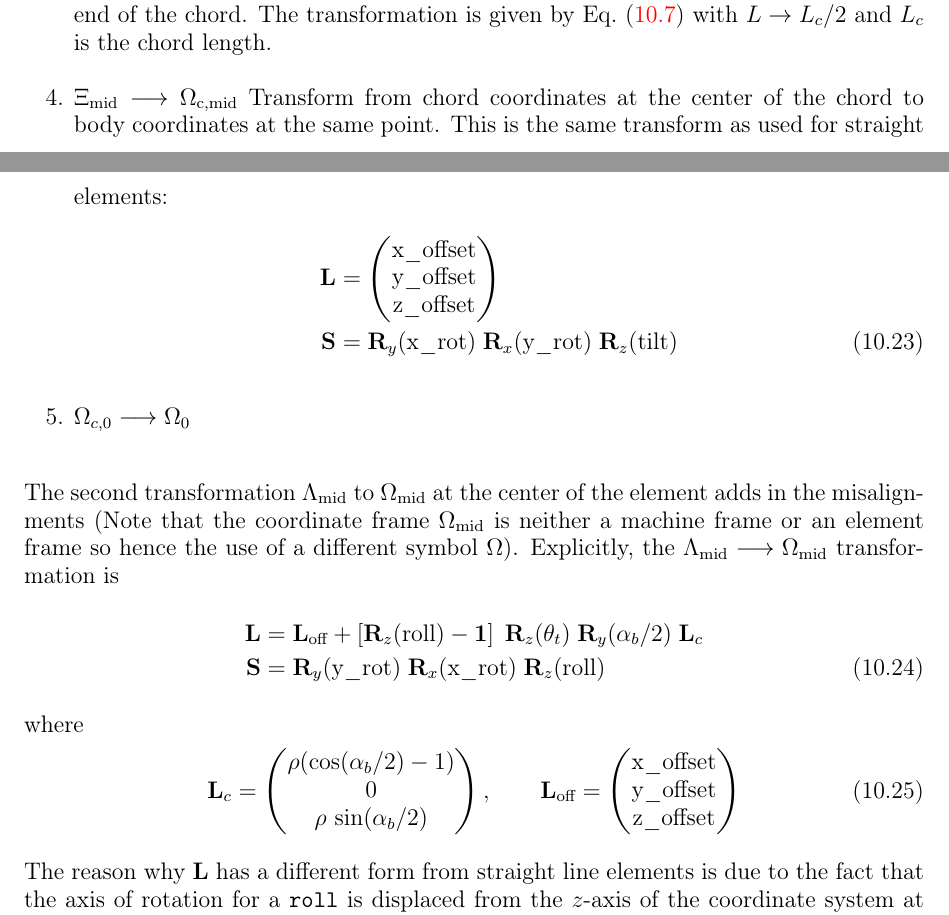
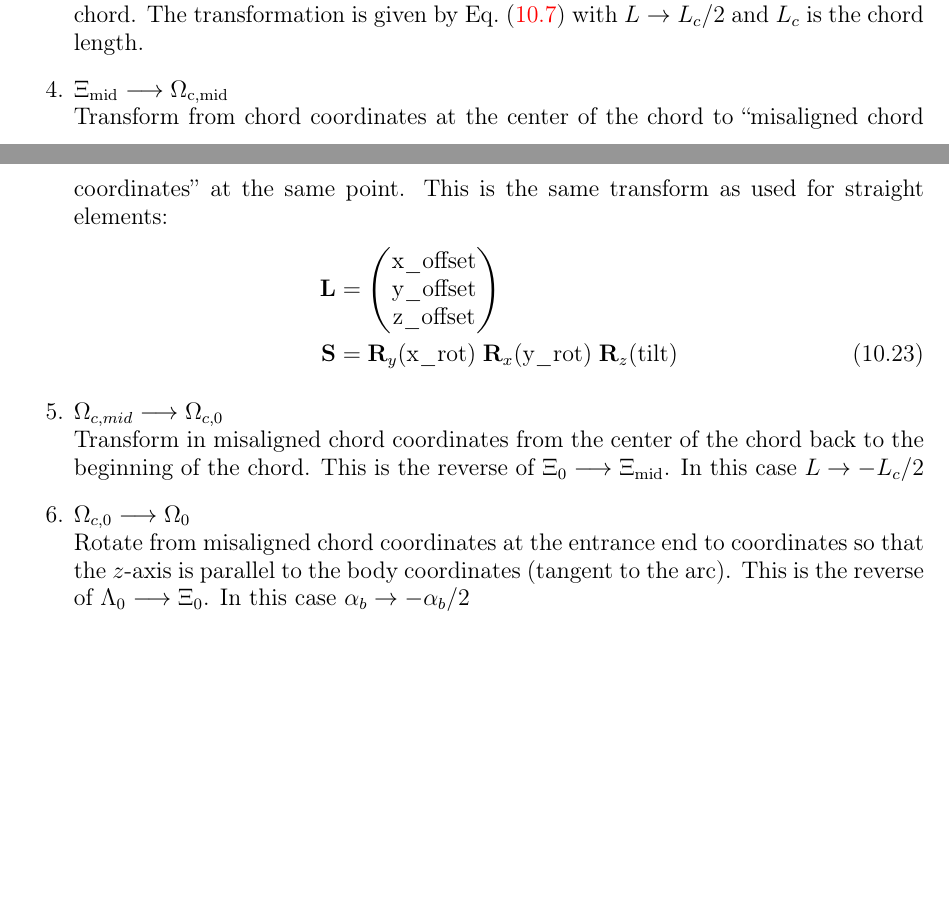
Before and after one commit to bmad-sim/AcceleratorLattice.jl, a LaTeX book (manual/AcceleratorLattice.tex, which reads manual/coordinates.tex): two parts of pages 75 and 76 of 110 before the commit and two parts of pages 75 and 76 of 108 after it, joined at a grey line, cut so that both start at the same text, the shorter picture padded with empty space. Compiled offline with pdfLaTeX.

```diff
--- a/manual/coordinates.tex
+++ b/manual/coordinates.tex
@@ -741,13 +741,14 @@
 is given by \Eqs{vwlv} with $L = (0, 0, 0)$ and $S$ given by and \eq{wws} and \eq{ustt} with
 $\alpha_b \rightarrow \alpha_b/2$
 %
-\item $\Xi_0 \longrightarrow \Xi_\text{mid}$
+\item $\Xi_0 \longrightarrow \Xi_\text{mid}$ \\
 In chord coordinates, translate from the beginning of the chord to the end of the chord.
 The transformation is given by \Eq{l00l} with $L \rightarrow L_c/2$ and $L_c$ is the chord
 length.
 %
-\item $\Xi_\text{mid} \longrightarrow \Omega_\text{c,mid}$
-Transform from chord coordinates at the center of the chord to body coordinates at the same point.
+\item $\Xi_\text{mid} \longrightarrow \Omega_\text{c,mid}$ \\
+Transform from chord coordinates at the center of the chord to ``misaligned chord coordinates''
+at the same point.
 This is the same transform as used for straight elements:
 \begin{align}
   \bfL &=
@@ -759,33 +760,14 @@
   \label{swwwbend}
 \end{align}
 %
-\item $\Omega_{c,0} \longrightarrow \Omega_{0}$
+\item $\Omega_{c,mid} \longrightarrow \Omega_{c,0}$ \\
+Transform in misaligned chord coordinates from the center of the chord back to the beginning of the
+chord. This is the reverse of $\Xi_0 \longrightarrow \Xi_\text{mid}$. In this case
+$L \rightarrow -L_c/2$
 %
-\end{enumerate}
-
-
-The second transformation $\Lambda_\text{mid}$ to $\Omega_\text{mid}$ at the center of the element
-adds in the misalignments (Note that the coordinate frame $\Omega_\text{mid}$ is neither a
-machine frame or an element frame so hence the use of a different symbol $\Omega$). Explicitly,
-the $\Lambda_\text{mid} \longrightarrow \Omega_\text{mid}$ transformation is
-\begin{align}
-  \bfL &= \bfL_\text{off} +
-    \left[ \bfR_z(\text{roll}) - \Bf1 \right] \; \bfR_z(\theta_t) \; \bfR_{y}(\alpha_b/2) \;
-      \bfL_c \CRNO
-  \bfS &= \bfR_{y}(\text{y_rot}) \; \bfR_{x}(\text{x_rot}) \; \bfR_z(\text{roll})
-  \label{lcmis}
-\end{align}
-where
-\begin{equation}
-  \bfL_c =
-    \begin{pmatrix}
-      \rho (\cos(\alpha_b/2) - 1) \\ 0 \\ \rho \, \sin(\alpha_b/2)
-    \end{pmatrix}
-  , \qquad
-  \bfL_\text{off} =
-    \begin{pmatrix}
-      \text{x_offset} \\ \text{y_offset} \\ \text{z_offset}
-    \end{pmatrix}
-\end{equation}
-The reason why $\bfL$ has a different form from straight line elements is due to the fact that the
-axis of rotation for a \vn{roll} is displaced from the $z$-axis of the coordinate system at the
+\item $\Omega_{c,0} \longrightarrow \Omega_{0}$ \\
+Rotate from misaligned chord coordinates at the entrance end to coordinates
+so that the $z$-axis is parallel to the body coordinates (tangent to the arc).
+This is the reverse of $\Lambda_0 \longrightarrow \Xi_0$. In this case $\alpha_b \rightarrow -\alpha_b/2$
+%
+\item $\Omega_{0} \longrightarrow E_0$ \\
```
Also changed, not shown: manual/ele-param-groups.tex (+8 -2 lines), manual/alignment-ref.pdf, manual/coordinates.tex (26 more changed lines), 1 other file.
